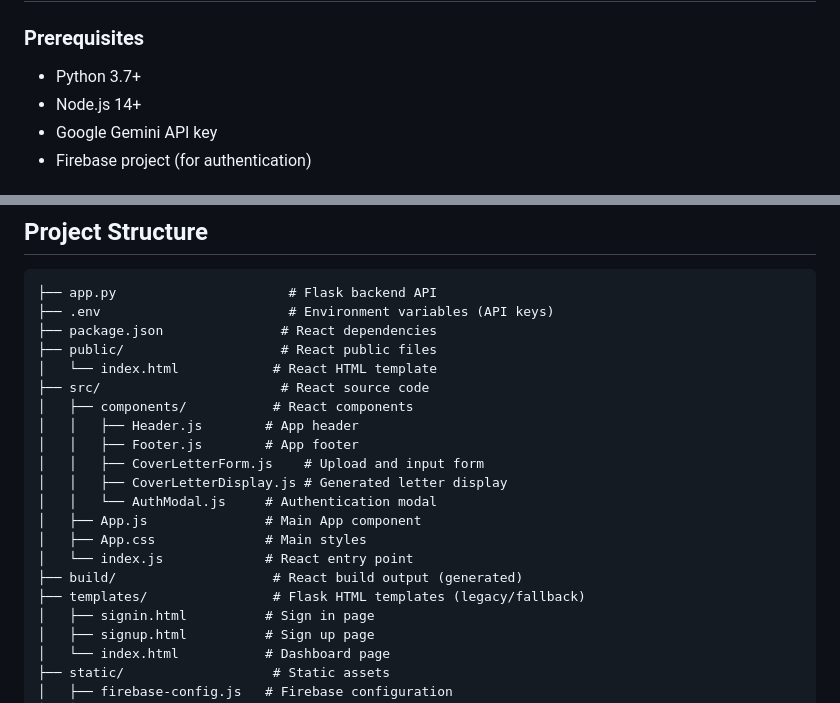
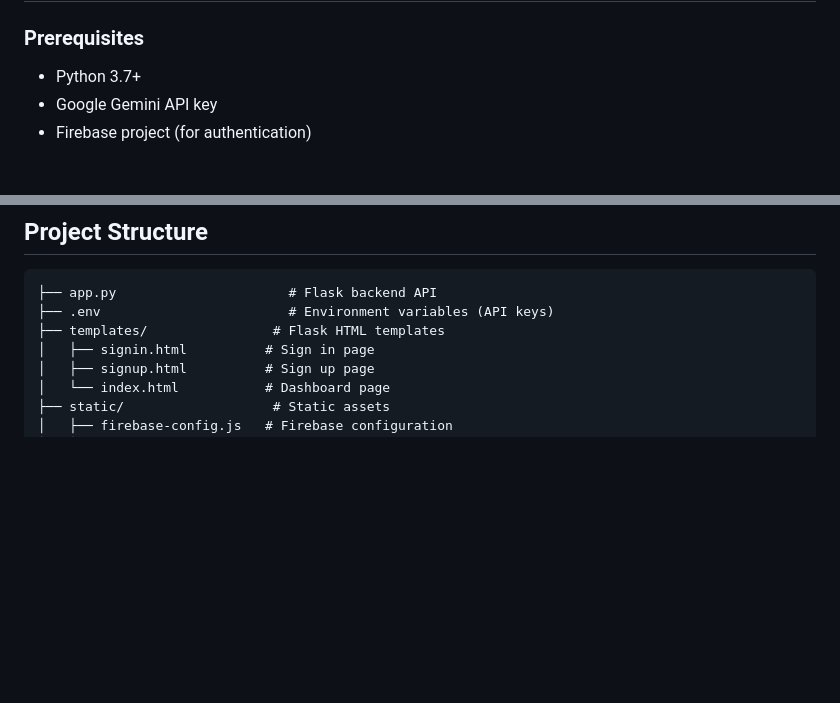
Before and after one commit to Savya19/CoverLetterGenerator, a Markdown page: README.md, 2 parts joined by grey strips. Drawn GitHub-style; blank space fills up the shorter version.

Commit message:
Update README
Removed React-related files and dependencies from README.

````diff
--- a/README.md
+++ b/README.md
@@ -19,7 +19,6 @@ A web application that generates personalized cover letters using AI based on yo
 
 ### Prerequisites
 - Python 3.7+
-- Node.js 14+
 - Google Gemini API key
 - Firebase project (for authentication)
 
@@ -84,21 +83,7 @@ python app.py
 ```
 ├── app.py                      # Flask backend API
 ├── .env                        # Environment variables (API keys)
-├── package.json               # React dependencies
-├── public/                    # React public files
-│   └── index.html            # React HTML template
-├── src/                       # React source code
-│   ├── components/           # React components
-│   │   ├── Header.js        # App header
-│   │   ├── Footer.js        # App footer
-│   │   ├── CoverLetterForm.js    # Upload and input form
-│   │   ├── CoverLetterDisplay.js # Generated letter display
-│   │   └── AuthModal.js     # Authentication modal
-│   ├── App.js               # Main App component
-│   ├── App.css              # Main styles
-│   └── index.js             # React entry point
-├── build/                    # React build output (generated)
-├── templates/                # Flask HTML templates (legacy/fallback)
+├── templates/                # Flask HTML templates
 │   ├── signin.html          # Sign in page
 │   ├── signup.html          # Sign up page
 │   └── index.html           # Dashboard page
````
